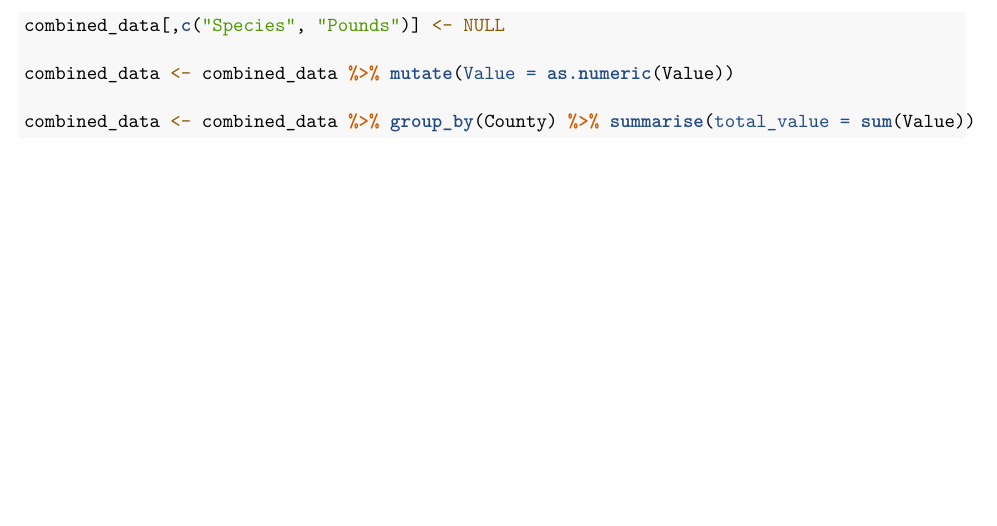
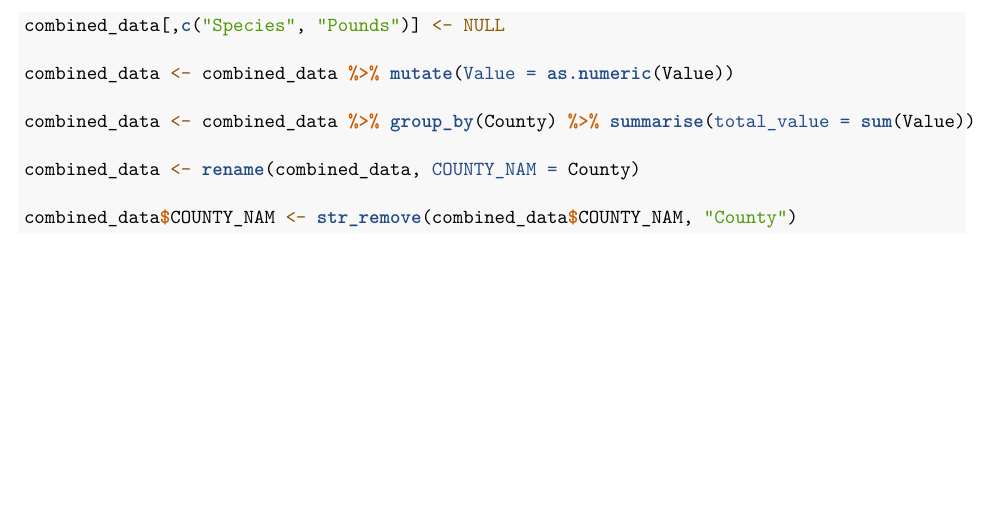
Before and after one commit to melanieleung/geographyKelpProject, an R Markdown document (Fisheries Data Cleaning.Rmd): part of page 2 of 2, cut so that both start at the same text. Rendered offline with R 4.5, knitr and Pandoc, then LaTeX, with nearby package versions.

Commit message:
Edited column name, and removed "county" string from county column

````diff
--- a/Fisheries Data Cleaning.Rmd
+++ b/Fisheries Data Cleaning.Rmd
@@ -46,4 +46,8 @@ combined_data[,c("Species", "Pounds")] <- NULL
 combined_data <- combined_data %>% mutate(Value = as.numeric(Value))
 
 combined_data <- combined_data %>% group_by(County) %>% summarise(total_value = sum(Value))
+
+combined_data <- rename(combined_data, COUNTY_NAM = County)
+
+combined_data$COUNTY_NAM <- str_remove(combined_data$COUNTY_NAM, "County")
 ```
````
